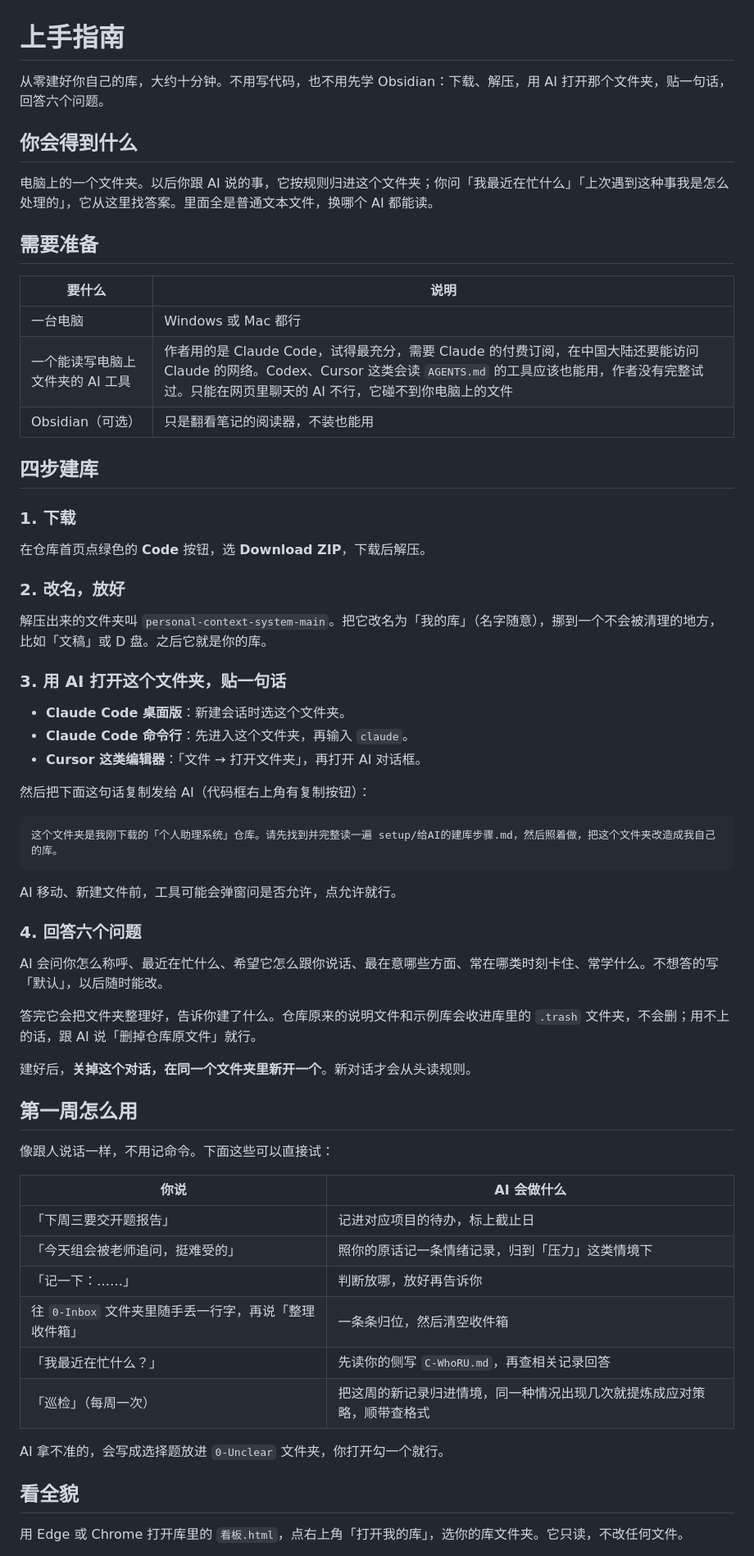
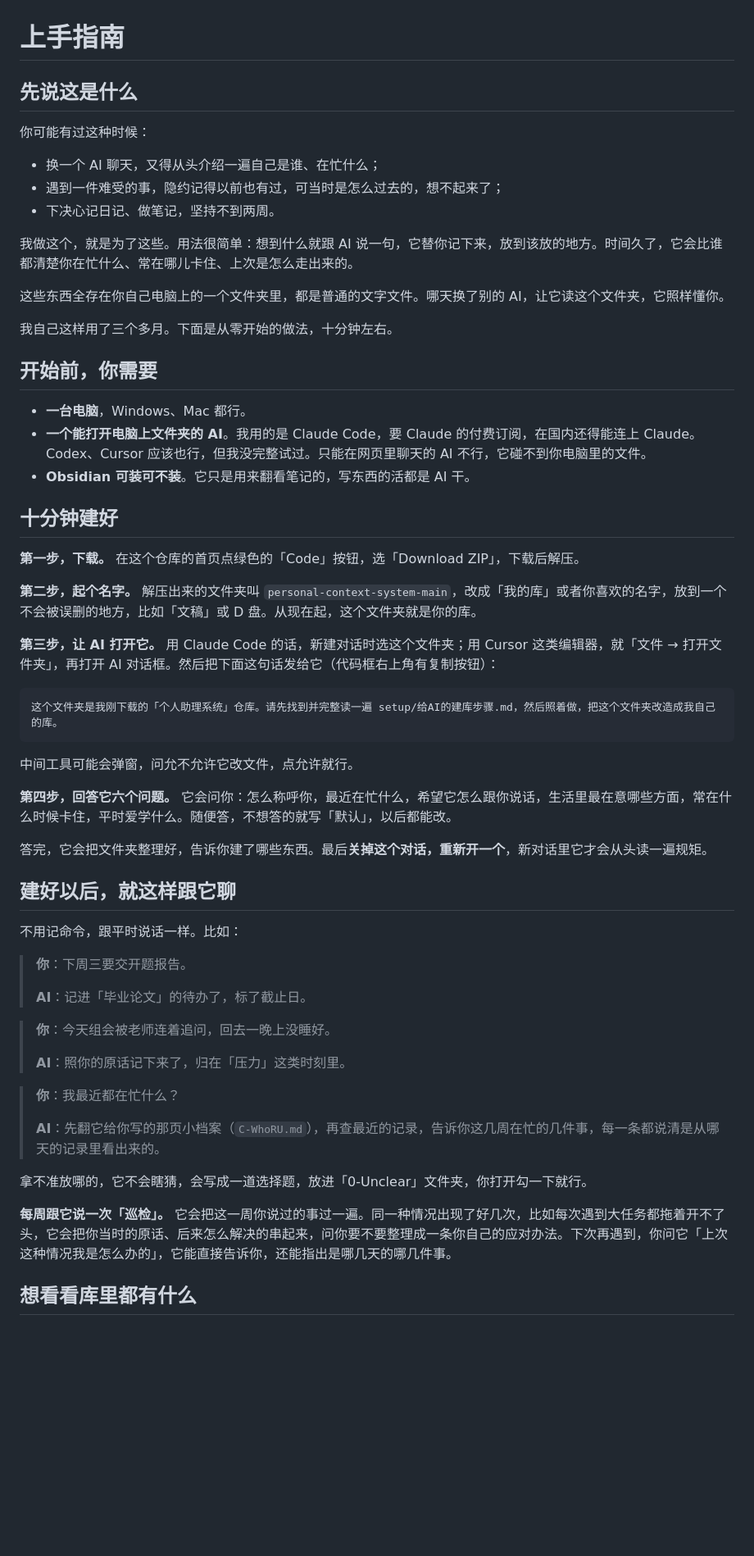
Before and after one commit to LeonLiangZheng/Personal-context-system, a Markdown page: 上手指南.md, the part around one of its changes. Shown at 82% size. Drawn GitHub-style; blank space fills up the shorter version.

Commit message:
上手指南改成跟朋友说话的口气，多举对话例子
Co-Authored-By: Claude Opus 5.5 (1M context) <noreply@anthropic.com>
Claude-Session: https://claude.ai/code/session_01Bp6xTF8KKydpdY5JyBtC1K

````diff
--- a/上手指南.md
+++ b/上手指南.md
@@ -1,67 +1,62 @@
 # 上手指南
 
-从零建好你自己的库，大约十分钟。不用写代码，也不用先学 Obsidian：下载、解压，用 AI 打开那个文件夹，贴一句话，回答六个问题。
+## 先说这是什么
 
-## 你会得到什么
+你可能有过这种时候：
 
-电脑上的一个文件夹。以后你跟 AI 说的事，它按规则归进这个文件夹；你问「我最近在忙什么」「上次遇到这种事我是怎么处理的」，它从这里找答案。里面全是普通文本文件，换哪个 AI 都能读。
+- 换一个 AI 聊天，又得从头介绍一遍自己是谁、在忙什么；
+- 遇到一件难受的事，隐约记得以前也有过，可当时是怎么过去的，想不起来了；
+- 下决心记日记、做笔记，坚持不到两周。
 
-## 需要准备
+我做这个，就是为了这些。用法很简单：想到什么就跟 AI 说一句，它替你记下来，放到该放的地方。时间久了，它会比谁都清楚你在忙什么、常在哪儿卡住、上次是怎么走出来的。
 
-| 要什么 | 说明 |
-|---|---|
-| 一台电脑 | Windows 或 Mac 都行 |
-| 一个能读写电脑上文件夹的 AI 工具 | 作者用的是 Claude Code，试得最充分，需要 Claude 的付费订阅，在中国大陆还要能访问 Claude 的网络。Codex、Cursor 这类会读 `AGENTS.md` 的工具应该也能用，作者没有完整试过。只能在网页里聊天的 AI 不行，它碰不到你电脑上的文件 |
-| Obsidian（可选） | 只是翻看笔记的阅读器，不装也能用 |
+这些东西全存在你自己电脑上的一个文件夹里，都是普通的文字文件。哪天换了别的 AI，让它读这个文件夹，它照样懂你。
 
-## 四步建库
+我自己这样用了三个多月。下面是从零开始的做法，十分钟左右。
 
-### 1. 下载
+## 开始前，你需要
 
-在仓库首页点绿色的 **Code** 按钮，选 **Download ZIP**，下载后解压。
+- **一台电脑**，Windows、Mac 都行。
+- **一个能打开电脑上文件夹的 AI**。我用的是 Claude Code，要 Claude 的付费订阅，在国内还得能连上 Claude。Codex、Cursor 应该也行，但我没完整试过。只能在网页里聊天的 AI 不行，它碰不到你电脑里的文件。
+- **Obsidian 可装可不装**。它只是用来翻看笔记的，写东西的活都是 AI 干。
 
-### 2. 改名，放好
+## 十分钟建好
 
-解压出来的文件夹叫 `personal-context-system-main`。把它改名为「我的库」（名字随意），挪到一个不会被清理的地方，比如「文稿」或 D 盘。之后它就是你的库。
+**第一步，下载。** 在这个仓库的首页点绿色的「Code」按钮，选「Download ZIP」，下载后解压。
 
-### 3. 用 AI 打开这个文件夹，贴一句话
+**第二步，起个名字。** 解压出来的文件夹叫 `personal-context-system-main`，改成「我的库」或者你喜欢的名字，放到一个不会被误删的地方，比如「文稿」或 D 盘。从现在起，这个文件夹就是你的库。
 
-- **Claude Code 桌面版**：新建会话时选这个文件夹。
-- **Claude Code 命令行**：先进入这个文件夹，再输入 `claude`。
-- **Cursor 这类编辑器**：「文件 → 打开文件夹」，再打开 AI 对话框。
-
-然后把下面这句话复制发给 AI（代码框右上角有复制按钮）：
+**第三步，让 AI 打开它。** 用 Claude Code 的话，新建对话时选这个文件夹；用 Cursor 这类编辑器，就「文件 → 打开文件夹」，再打开 AI 对话框。然后把下面这句话发给它（代码框右上角有复制按钮）：
 
 ```text
 这个文件夹是我刚下载的「个人助理系统」仓库。请先找到并完整读一遍 setup/给AI的建库步骤.md，然后照着做，把这个文件夹改造成我自己的库。
 ```
 
-AI 移动、新建文件前，工具可能会弹窗问是否允许，点允许就行。
+中间工具可能会弹窗，问允不允许它改文件，点允许就行。
 
-### 4. 回答六个问题
+**第四步，回答它六个问题。** 它会问你：怎么称呼你，最近在忙什么，希望它怎么跟你说话，生活里最在意哪些方面，常在什么时候卡住，平时爱学什么。随便答，不想答的就写「默认」，以后都能改。
 
-AI 会问你怎么称呼、最近在忙什么、希望它怎么跟你说话、最在意哪些方面、常在哪类时刻卡住、常学什么。不想答的写「默认」，以后随时能改。
+答完，它会把文件夹整理好，告诉你建了哪些东西。最后**关掉这个对话，重新开一个**，新对话里它才会从头读一遍规矩。
 
-答完它会把文件夹整理好，告诉你建了什么。仓库原来的说明文件和示例库会收进库里的 `.trash` 文件夹，不会删；用不上的话，跟 AI 说「删掉仓库原文件」就行。
+## 建好以后，就这样跟它聊
 
-建好后，**关掉这个对话，在同一个文件夹里新开一个**。新对话才会从头读规则。
+不用记命令，跟平时说话一样。比如：
 
-## 第一周怎么用
+> **你**：下周三要交开题报告。
+>
+> **AI**：记进「毕业论文」的待办了，标了截止日。
 
-像跟人说话一样，不用记命令。下面这些可以直接试：
+> **你**：今天组会被老师连着追问，回去一晚上没睡好。
+>
+> **AI**：照你的原话记下来了，归在「压力」这类时刻里。
 
-| 你说 | AI 会做什么 |
-|---|---|
-| 「下周三要交开题报告」 | 记进对应项目的待办，标上截止日 |
-| 「今天组会被老师追问，挺难受的」 | 照你的原话记一条情绪记录，归到「压力」这类情境下 |
-| 「记一下：……」 | 判断放哪，放好再告诉你 |
-| 往 `0-Inbox` 文件夹里随手丢一行字，再说「整理收件箱」 | 一条条归位，然后清空收件箱 |
-| 「我最近在忙什么？」 | 先读你的侧写 `C-WhoRU.md`，再查相关记录回答 |
-| 「巡检」（每周一次） | 把这周的新记录归进情境，同一种情况出现几次就提炼成应对策略，顺带查格式 |
+> **你**：我最近都在忙什么？
+>
+> **AI**：先翻它给你写的那页小档案（`C-WhoRU.md`），再查最近的记录，告诉你这几周在忙的几件事，每一条都说清是从哪天的记录里看出来的。
 
-AI 拿不准的，会写成选择题放进 `0-Unclear` 文件夹，你打开勾一个就行。
+拿不准放哪的，它不会瞎猜，会写成一道选择题，放进「0-Unclear」文件夹，你打开勾一下就行。
 
-## 看全貌
+**每周跟它说一次「巡检」。** 它会把这一周你说过的事过一遍。同一种情况出现了好几次，比如每次遇到大任务都拖着开不了头，它会把你当时的原话、后来怎么解决的串起来，问你要不要整理成一条你自己的应对办法。下次再遇到，你问它「上次这种情况我是怎么办的」，它能直接告诉你，还能指出是哪几天的哪几件事。
 
-用 Edge 或 Chrome 打开库里的 `看板.html`，点右上角「打开我的库」，选你的库文件夹。它只读，不改任何文件。
+## 想看看库里都有什么
 
````
Also changed, not shown: other parts of 上手指南.md (+21 -22 lines), README.md (+1 -1 lines), setup/给AI的建库步骤.md (+1 -1 lines).
